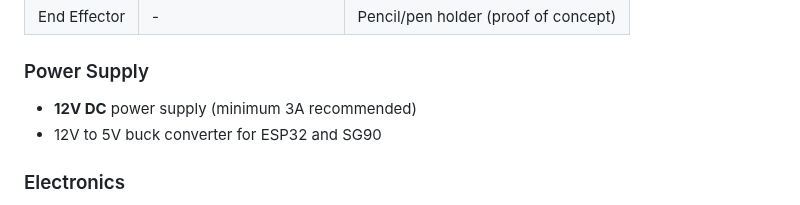
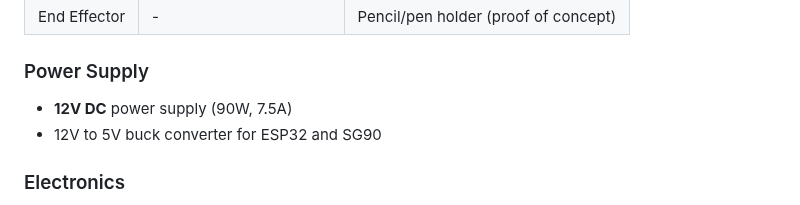
Before and after one commit to lapm6225/PlasmArm, a Markdown page: README.md, the part around the change. Rendered like a GitHub page.

```diff
--- a/README.md
+++ b/README.md
@@ -85,7 +85,7 @@ Agile methodology with incremental feature delivery throughout the project.
 
 ### Power Supply
 
-- **12V DC** power supply (minimum 3A recommended)
+- **12V DC** power supply (90W, 7.5A)
 - 12V to 5V buck converter for ESP32 and SG90
 
 ### Electronics
```
